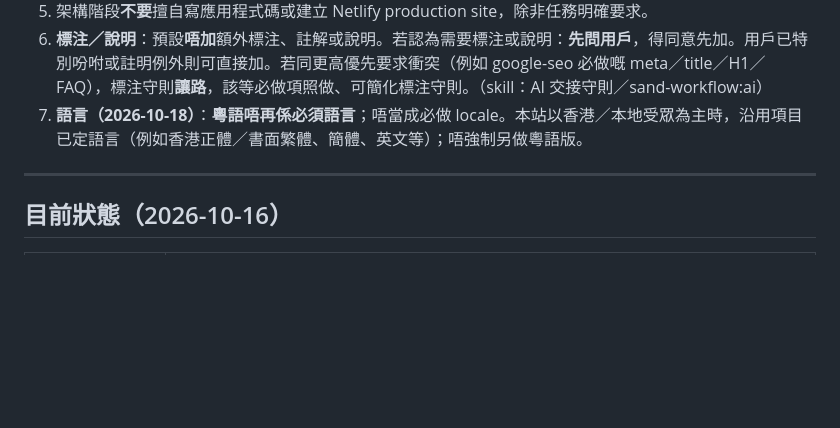
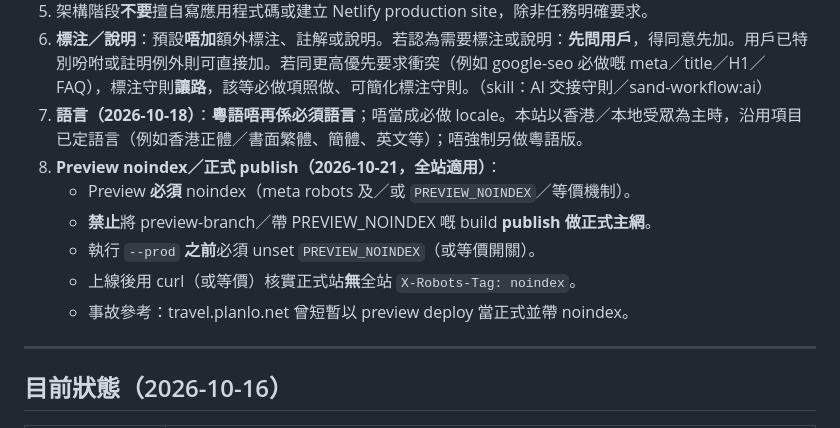
Before and after one commit to plantravelhk/pricecommunity, a Markdown page: docs/HANDOFF.md, the part around the change. Rendered like a GitHub page; blank space fills up the shorter version.

Commit message:
docs: HANDOFF/TODO Preview noindex 正式 publish 守則

```diff
--- a/docs/HANDOFF.md
+++ b/docs/HANDOFF.md
@@ -9,6 +9,12 @@
 5. 架構階段**不要**擅自寫應用程式碼或建立 Netlify production site，除非任務明確要求。
 6. **標注／說明**：預設**唔加**額外標注、註解或說明。若認為需要標注或說明：**先問用戶**，得同意先加。用戶已特別吩咐或註明例外則可直接加。若同更高優先要求衝突（例如 google-seo 必做嘅 meta／title／H1／FAQ），標注守則**讓路**，該等必做項照做、可簡化標注守則。（skill：AI 交接守則／sand-workflow:ai）
 7. **語言（2026-10-18）**：**粵語唔再係必須語言**；唔當成必做 locale。本站以香港／本地受眾為主時，沿用項目已定語言（例如香港正體／書面繁體、簡體、英文等）；唔強制另做粵語版。
+8. **Preview noindex／正式 publish（2026-10-21，全站適用）**：
+   - Preview **必須** noindex（meta robots 及／或 `PREVIEW_NOINDEX`／等價機制）。
+   - **禁止**將 preview-branch／帶 PREVIEW_NOINDEX 嘅 build **publish 做正式主網**。
+   - 執行 `--prod` **之前**必須 unset `PREVIEW_NOINDEX`（或等價開關）。
+   - 上線後用 curl（或等價）核實正式站**無**全站 `X-Robots-Tag: noindex`。
+   - 事故參考：travel.planlo.net 曾短暫以 preview deploy 當正式並帶 noindex。
 
 ---
 
```
Also changed, not shown: TODO.md (+1 -0 lines).
